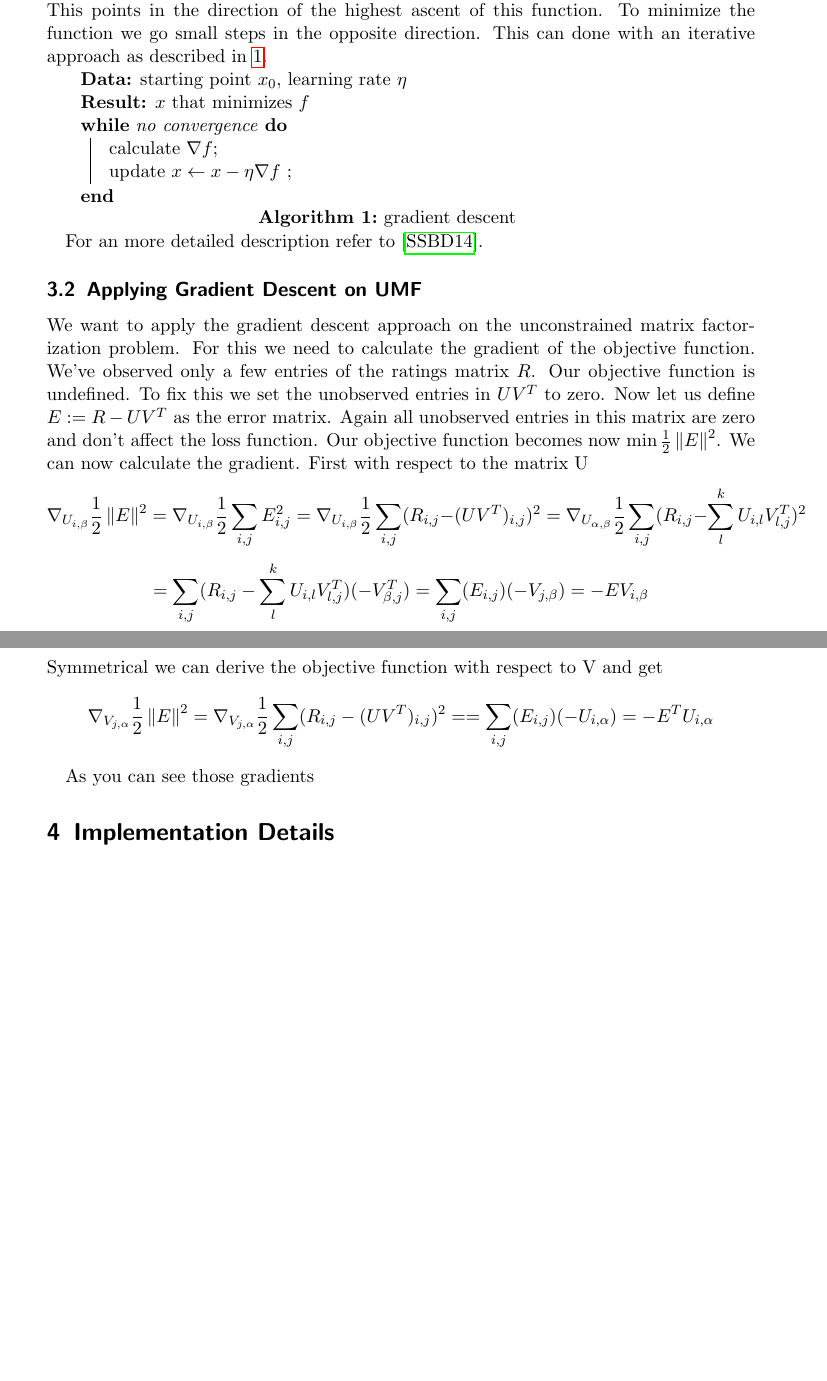
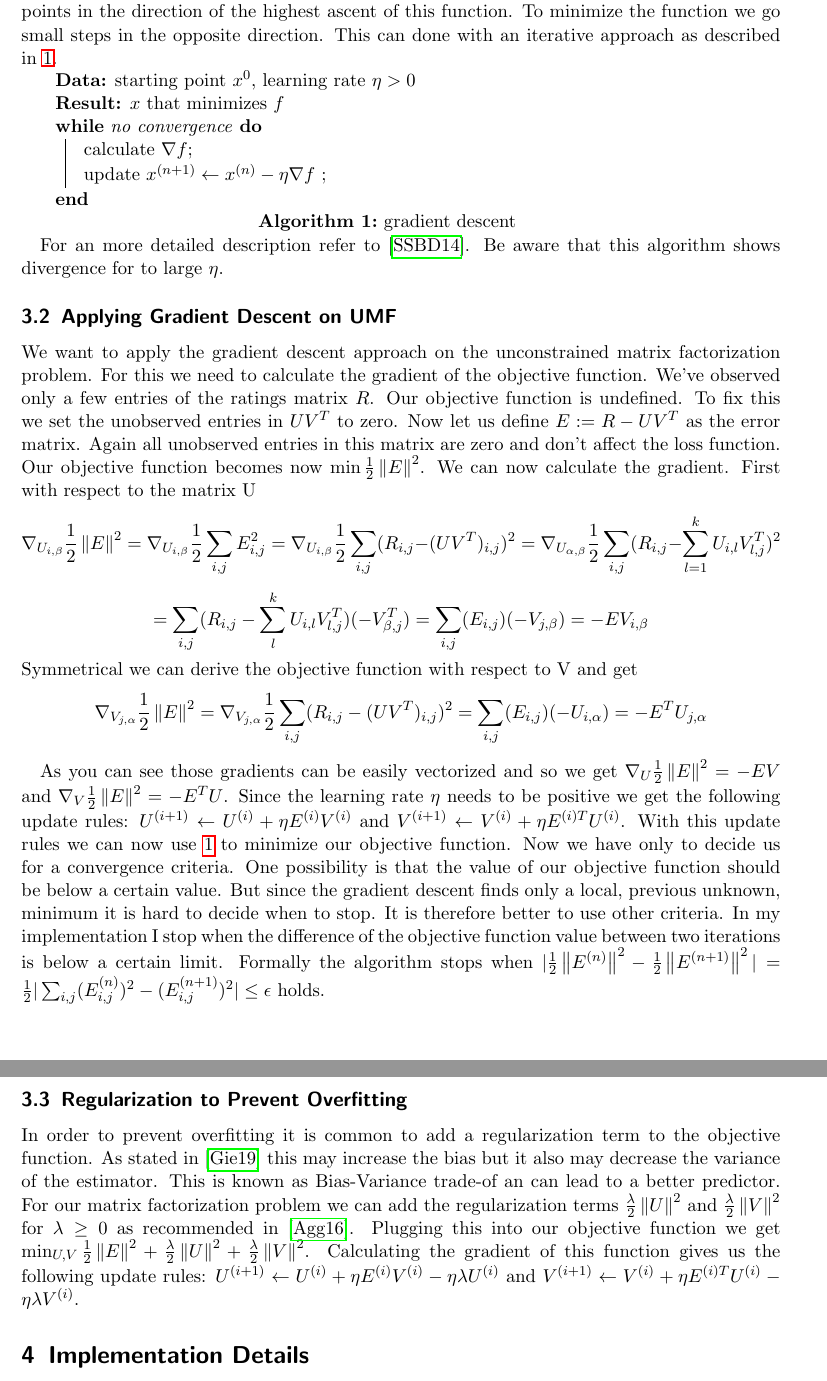
Before and after one commit to MarkusFischer/sll-recommender, a LaTeX paper (report/report.tex): two parts of pages 2 and 3 of 3, joined at a grey line, cut so that both start at the same text, the shorter picture padded with empty space. Compiled offline with pdfLaTeX.

Commit message:
matrix factorization section nearly finished

```diff
--- a/report/report.tex
+++ b/report/report.tex
@@ -1,5 +1,5 @@
 %\documentclass[twocolumn]{scrartcl}
-\documentclass[]{scrartcl}
+\documentclass[DIV=12]{scrartcl}
 \usepackage[pdftex]{hyperref}
 \usepackage{cite}
 \usepackage{amsmath}
@@ -46,15 +42,16 @@ The gradient method is an iterative approach to find an $x$ that minimizes a dif
 \begin{algorithm}[H]
 	\caption{gradient descent}
 	\label{algo:gd}
-	\KwData{starting point $x_0$, learning rate $\eta$}
+	\KwData{starting point $x^0$, learning rate $\eta > 0$}
 	\KwResult{$x$ that minimizes $f$}
 
 	\While{no convergence}{
 		calculate $\nabla f$\;
-		update $x \leftarrow x - \eta \nabla f$ \;
+		update $x^{(n+1)} \leftarrow x^{(n)} - \eta \nabla f$ \;
 	}
 \end{algorithm}
 For an more detailed description refer to \cite{ShSh14}.
+Be aware that this algorithm shows divergence for to large $\eta$.
 
 
 \subsection{Applying Gradient Descent on UMF}
@@ -63,13 +60,17 @@ Now let us define $E:=R-UV^T$ as the error matrix. Again all unobserved entries
 We can now calculate the gradient.
 First with respect to the matrix U
 \[\nabla_{U_{i,\beta}} \frac{1}{2}\norm{E}^2 = \nabla_{U_{i,\beta}} \frac{1}{2}\sum_{i,j}E_{i,j}^2=\nabla_{U_{i,\beta}} \frac{1}{2}\sum_{i,j}(R_{i,j}-(UV^T)_{i,j})^2=
-\nabla_{U_{\alpha,\beta}} \frac{1}{2}\sum_{i,j}(R_{i,j}-\sum_{l}^k U_{i,l}V^T_{l,j})^2\]
+\nabla_{U_{\alpha,\beta}} \frac{1}{2}\sum_{i,j}(R_{i,j}-\sum_{l=1}^k U_{i,l}V^T_{l,j})^2\]
 \[=\sum_{i,j}(R_{i,j}-\sum_{l}^k U_{i,l}V^T_{l,j})(-V^T_{\beta,j})=\sum_{i,j}(E_{i,j})(-V_{j,\beta})=-EV_{i,\beta} \]
 Symmetrical we can derive the objective function with respect to V and get
-\[\nabla_{V_{j,\alpha}} \frac{1}{2}\norm{E}^2 = \nabla_{V_{j,\alpha}} \frac{1}{2}\sum_{i,j}(R_{i,j}-(UV^T)_{i,j})^2=
-=\sum_{i,j}(E_{i,j})(-U_{i,\alpha})=-E^TU_{i,\alpha} \]
+\[\nabla_{V_{j,\alpha}} \frac{1}{2}\norm{E}^2 = \nabla_{V_{j,\alpha}} \frac{1}{2}\sum_{i,j}(R_{i,j}-(UV^T)_{i,j})^2
+=\sum_{i,j}(E_{i,j})(-U_{i,\alpha})=-E^TU_{j,\alpha} \]
 
-As you can see those gradients
+As you can see those gradients can be easily vectorized and so we get $\nabla_U \frac{1}{2}\norm{E}^2=-EV$ and  $\nabla_V \frac{1}{2}\norm{E}^2=-E^TU$. Since the learning rate $\eta$ needs to be positive we get the following update rules: $U^{(i+1)} \leftarrow U^{(i)} + \eta E^{(i)}V^{(i)}$ and $V^{(i+1)} \leftarrow V^{(i)} + \eta E^{(i)T}U^{(i)}$. With this update rules we can now use \ref{algo:gd} to minimize our objective function. Now we have only to decide us for a convergence criteria. One possibility is that the value of our objective function should be below a certain value. But since the gradient descent finds only a local, previous unknown, minimum it is hard to decide when to stop. It is therefore better to use other criteria. In my implementation I stop when the difference of the objective function value between two iterations is below a certain limit. Formally the algorithm stops when $|\frac{1}{2}\norm{E^{(n)}}^2-\frac{1}{2}\norm{E^{(n+1)}}^2|=\frac{1}{2}|\sum_{i,j}(E_{i,j}^{(n)})^2-(E_{i,j}^{(n+1)})^2|\leq\epsilon$ holds.
+
+\subsection{Regularization to Prevent Overfitting}
+In order to prevent overfitting it is common to add a regularization term to the objective function. As stated in \cite{Gi19} this may increase the bias but it also may decrease the variance of the estimator. This is known as Bias-Variance trade-of an can lead to a better predictor. For our matrix factorization problem we can  add the regularization terms $\frac{\lambda}{2}\norm{U}^2$ and $\frac{\lambda}{2}\norm{V}^2$ for $\lambda \geq 0$ as recommended in \cite{Ag16}.
+Plugging this into our objective function we get $\min_{U,V} \frac{1}{2}\norm{E}^2 + \frac{\lambda}{2}\norm{U}^2 + \frac{\lambda}{2}\norm{V}^2$. Calculating the gradient of this function gives us the following update rules: $U^{(i+1)} \leftarrow U^{(i)} + \eta E^{(i)}V^{(i)} - \eta\lambda U^{(i)}$ and $V^{(i+1)} \leftarrow V^{(i)} + \eta E^{(i)T}U^{(i)} - \eta\lambda V^{(i)}$.
 
 \section{Implementation Details}
 
```
Also changed, not shown: report/references.bib (+8 -0 lines), report/report.tex (8 more changed lines).
